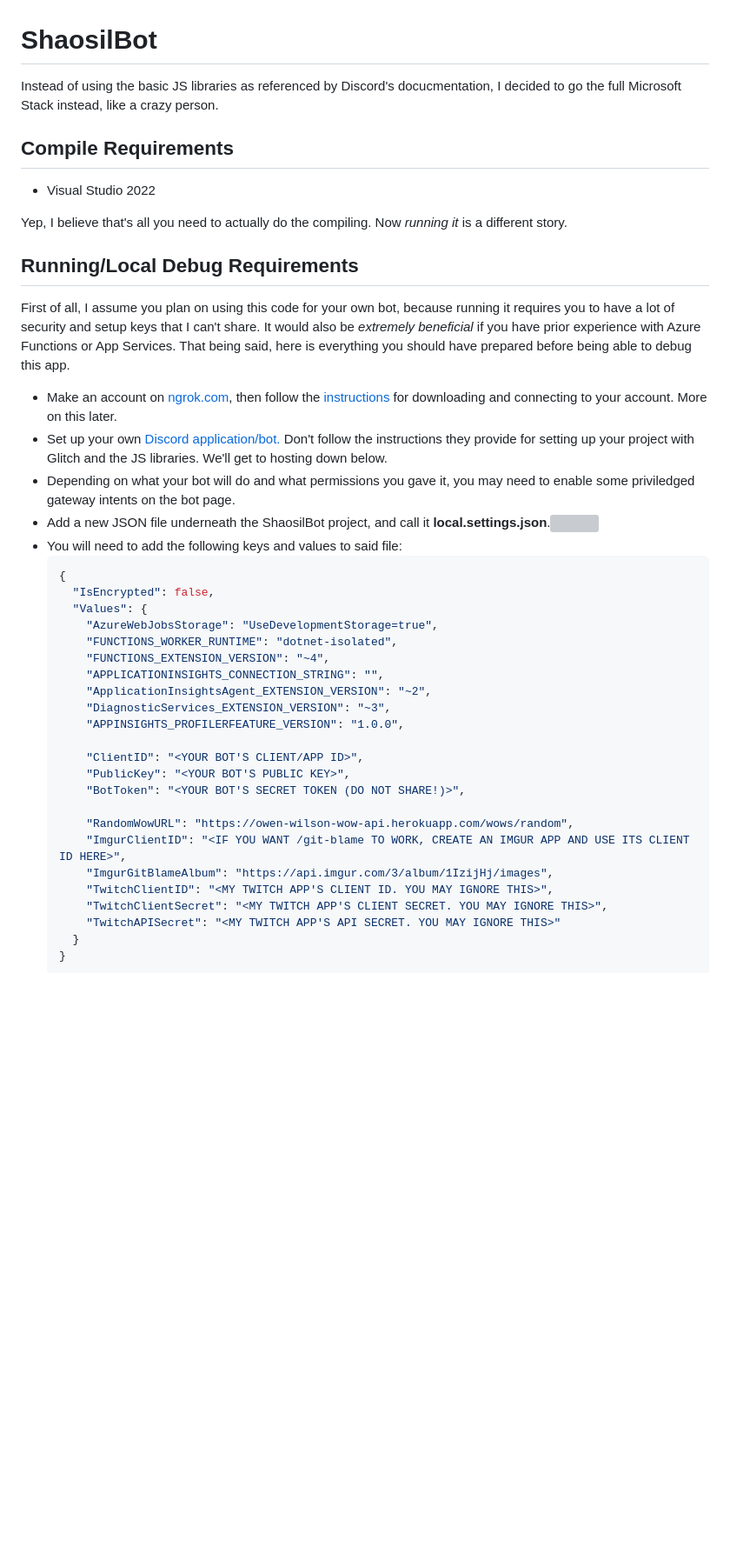
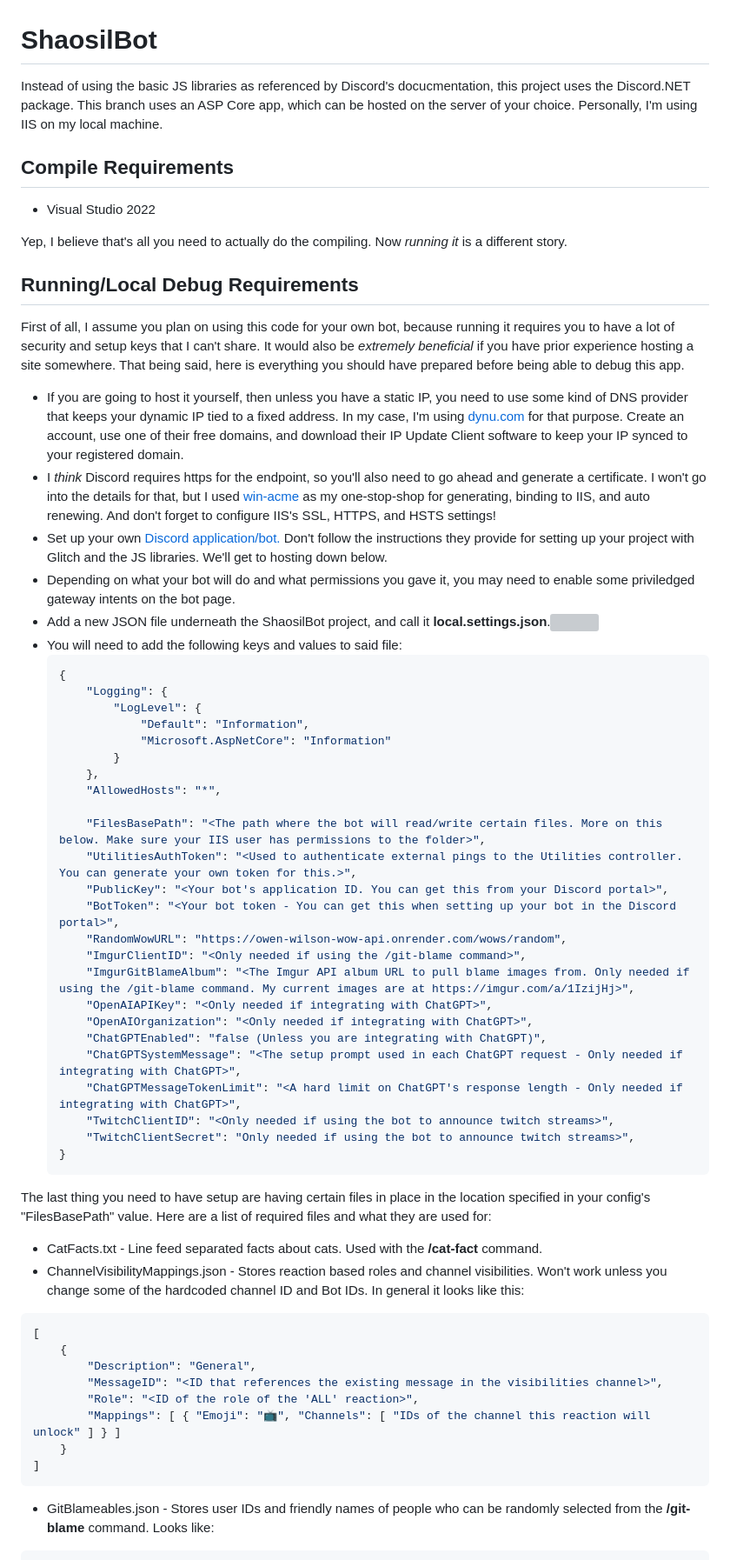
Before and after one commit to Shaosil/DiscordApps, a Markdown page: README.md, the part around the change printed below. Shown: that part at 87% size. Drawn GitHub-style; blank space fills up the shorter version; grey boxes are pictures that could not be loaded.

Commit message:
Updating README.md to match the self-hosted branch

````diff
--- a/README.md
+++ b/README.md
@@ -1,6 +1,6 @@
 <h1>ShaosilBot</h1>
 
-Instead of using the basic JS libraries as referenced by Discord's docucmentation, I decided to go the full Microsoft Stack instead, like a crazy person.
+Instead of using the basic JS libraries as referenced by Discord's docucmentation, this project uses the Discord.NET package. This branch uses an ASP Core app, which can be hosted on the server of your choice. Personally, I'm using IIS on my local machine.
 
 <h2>Compile Requirements</h2>
 <ul>
@@ -11,10 +11,11 @@ Yep, I believe that's all you need to actually do the compiling. Now _running it
 
 <h2>Running/Local Debug Requirements</h2>
 
-First of all, I assume you plan on using this code for your own bot, because running it requires you to have a lot of security and setup keys that I can't share. It would also be <i>extremely beneficial</i> if you have prior experience with Azure Functions or App Services. That being said, here is everything you should have prepared before being able to debug this app.
+First of all, I assume you plan on using this code for your own bot, because running it requires you to have a lot of security and setup keys that I can't share. It would also be <i>extremely beneficial</i> if you have prior experience hosting a site somewhere. That being said, here is everything you should have prepared before being able to debug this app.
 
 <ul>
-	<li>Make an account on <a href="ngrok.com">ngrok.com</a>, then follow the <a href="https://dashboard.ngrok.com/get-started/setup">instructions</a> for downloading and connecting to your account. More on this later.</li>
+	<li>If you are going to host it yourself, then unless you have a static IP, you need to use some kind of DNS provider that keeps your dynamic IP tied to a fixed address. In my case, I'm using <a href="https://www.dynu.com/">dynu.com</a> for that purpose. Create an account, use one of their free domains, and download their IP Update Client software to keep your IP synced to your registered domain.</li>
+	<li>I <i>think</i> Discord requires https for the endpoint, so you'll also need to go ahead and generate a certificate. I won't go into the details for that, but I used <a href="https://www.win-acme.com/">win-acme</a> as my one-stop-shop for generating, binding to IIS, and auto renewing. And don't forget to configure IIS's SSL, HTTPS, and HSTS settings!</li>
 	<li>Set up your own <a href="https://discord.com/developers/docs/getting-started#creating-an-app">Discord application/bot.</a> Don't follow the instructions they provide for setting up your project with Glitch and the JS libraries. We'll get to hosting down below.</li>
 	<li>Depending on what your bot will do and what permissions you gave it, you may need to enable some priviledged gateway intents on the bot page.</li>
 	<li>Add a new JSON file underneath the ShaosilBot project, and call it <b>local.settings.json</b>.<img src="https://user-images.githubusercontent.com/12295139/169375709-24d3181d-d002-4f23-9ae9-0c9998e3fd58.png"></img></li>
@@ -22,24 +23,50 @@ First of all, I assume you plan on using this code for your own bot, because run
 
 ```json
 {
-  "IsEncrypted": false,
-  "Values": {
-	"AzureWebJobsStorage": "UseDevelopmentStorage=true",
-	"FUNCTIONS_WORKER_RUNTIME": "dotnet-isolated",
-	"FUNCTIONS_EXTENSION_VERSION": "~4",
-	"APPLICATIONINSIGHTS_CONNECTION_STRING": "",
-	"ApplicationInsightsAgent_EXTENSION_VERSION": "~2",
-	"DiagnosticServices_EXTENSION_VERSION": "~3",
-	"APPINSIGHTS_PROFILERFEATURE_VERSION": "1.0.0",
+    "Logging": {
+        "LogLevel": {
+            "Default": "Information",
+            "Microsoft.AspNetCore": "Information"
+        }
+    },
+    "AllowedHosts": "*",
 
-	"ClientID": "<YOUR BOT'S CLIENT/APP ID>",
-	"PublicKey": "<YOUR BOT'S PUBLIC KEY>",
-	"BotToken": "<YOUR BOT'S SECRET TOKEN (DO NOT SHARE!)>",
+    "FilesBasePath": "<The path where the bot will read/write certain files. More on this below. Make sure your IIS user has permissions to the folder>",
+    "UtilitiesAuthToken": "<Used to authenticate external pings to the Utilities controller. You can generate your own token for this.>",
+    "PublicKey": "<Your bot's application ID. You can get this from your Discord portal>",
+    "BotToken": "<Your bot token - You can get this when setting up your bot in the Discord portal>",
+    "RandomWowURL": "https://owen-wilson-wow-api.onrender.com/wows/random",
+    "ImgurClientID": "<Only needed if using the /git-blame command>",
+    "ImgurGitBlameAlbum": "<The Imgur API album URL to pull blame images from. Only needed if using the /git-blame command. My current images are at https://imgur.com/a/1IzijHj>",
+    "OpenAIAPIKey": "<Only needed if integrating with ChatGPT>",
+    "OpenAIOrganization": "<Only needed if integrating with ChatGPT>",
+    "ChatGPTEnabled": "false (Unless you are integrating with ChatGPT)",
+    "ChatGPTSystemMessage": "<The setup prompt used in each ChatGPT request - Only needed if integrating with ChatGPT>",
+    "ChatGPTMessageTokenLimit": "<A hard limit on ChatGPT's response length - Only needed if integrating with ChatGPT>",
+    "TwitchClientID": "<Only needed if using the bot to announce twitch streams>",
+    "TwitchClientSecret": "Only needed if using the bot to announce twitch streams>",
+}
+```
+</ul>
 
-	"RandomWowURL": "https://owen-wilson-wow-api.herokuapp.com/wows/random",
-	"ImgurClientID": "<IF YOU WANT /git-blame TO WORK, CREATE AN IMGUR APP AND USE ITS CLIENT ID HERE>",
-	"ImgurGitBlameAlbum": "https://api.imgur.com/3/album/1IzijHj/images",
-	"TwitchClientID": "<MY TWITCH APP'S CLIENT ID. YOU MAY IGNORE THIS>",
-	"TwitchClientSecret": "<MY TWITCH APP'S CLIENT SECRET. YOU MAY IGNORE THIS>",
-	"TwitchAPISecret": "<MY TWITCH APP'S API SECRET. YOU MAY IGNORE THIS>"
-  }
+The last thing you need to have setup are having certain files in place in the location specified in your config's "FilesBasePath" value. Here are a list of required files and what they are used for:
+
+<ul>
+	<li>CatFacts.txt - Line feed separated facts about cats. Used with the <b>/cat-fact</b> command.</li>
+	<li>ChannelVisibilityMappings.json - Stores reaction based roles and channel visibilities. Won't work unless you change some of the hardcoded channel ID and Bot IDs. In general it looks like this:</li>
+</ul>
+
+```json
+[
+    {
+        "Description": "General",
+        "MessageID": "<ID that references the existing message in the visibilities channel>",
+        "Role": "<ID of the role of the 'ALL' reaction>",
+        "Mappings": [ { "Emoji": "📺", "Channels": [ "IDs of the channel this reaction will unlock" ] } ]
+    }
+]
+```
+<ul>
+    <li>GitBlameables.json - Stores user IDs and friendly names of people who can be randomly selected from the <b>/git-blame</b> command. Looks like:</li>
+</ul>
+
````
Also changed, not shown: other parts of README.md (+76 -26 lines).
